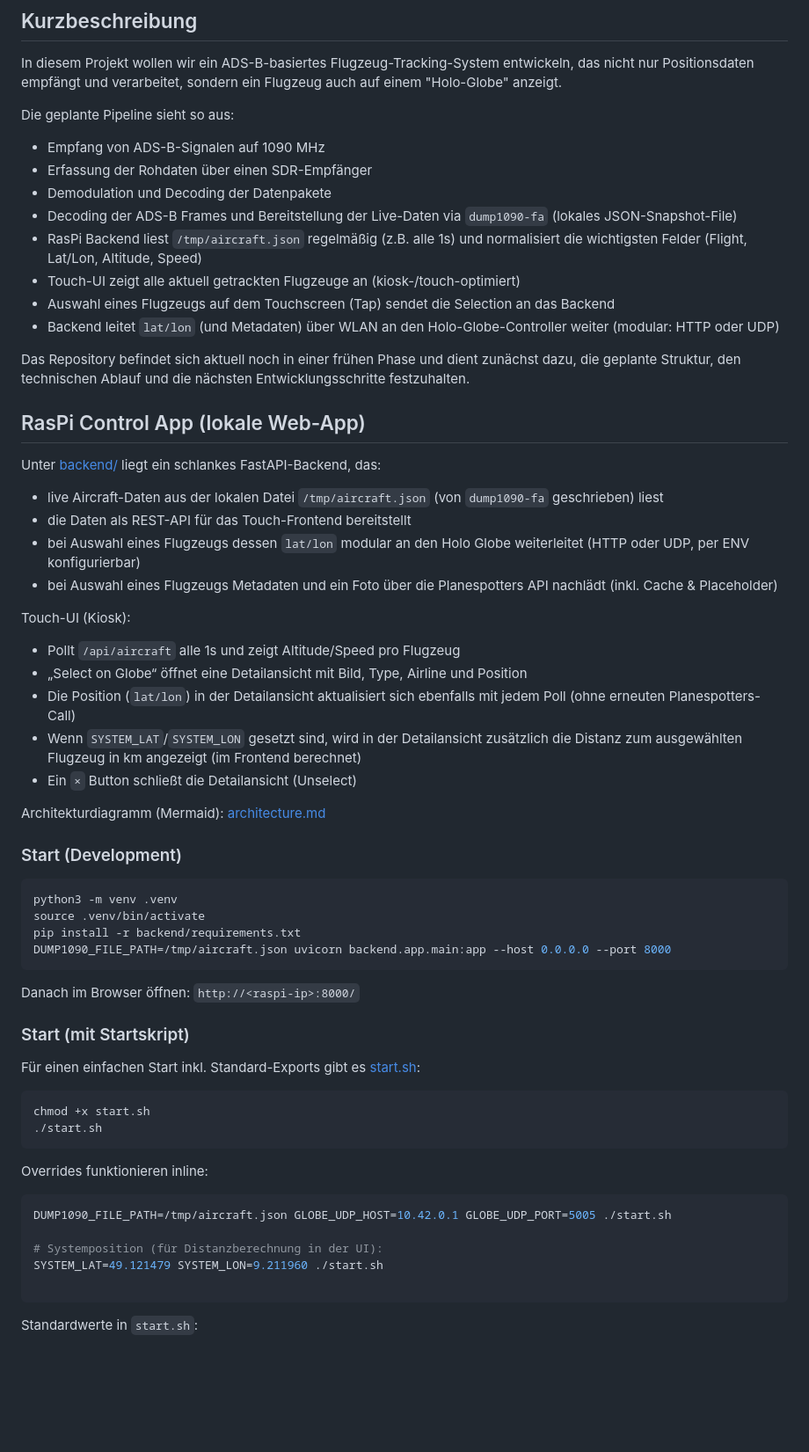
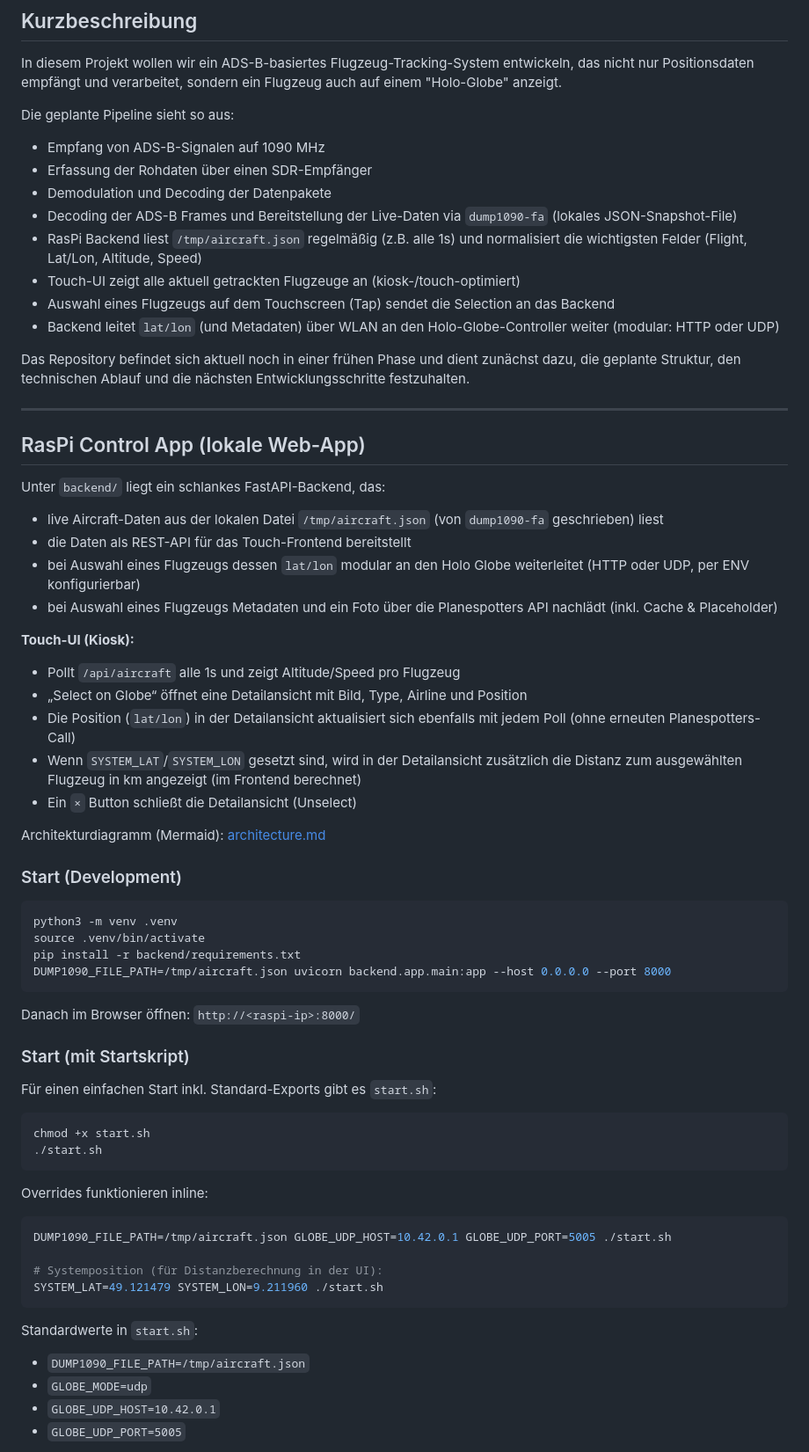
Before and after one commit to EmbSyst/in-plane-sight, a Markdown page: README.md, the part around one of its changes. Shown at 88% size. GitHub-like rendering; blank space fills up the shorter version.

````diff
--- a/README.md
+++ b/README.md
@@ -6,33 +6,35 @@ In diesem Projekt wollen wir ein ADS-B-basiertes Flugzeug-Tracking-System entwic
 
 Die geplante Pipeline sieht so aus:
 
-- Empfang von ADS-B-Signalen auf 1090 MHz
-- Erfassung der Rohdaten über einen SDR-Empfänger
-- Demodulation und Decoding der Datenpakete
-- Decoding der ADS-B Frames und Bereitstellung der Live-Daten via `dump1090-fa` (lokales JSON-Snapshot-File)
-- RasPi Backend liest `/tmp/aircraft.json` regelmäßig (z.B. alle 1s) und normalisiert die wichtigsten Felder (Flight, Lat/Lon, Altitude, Speed)
-- Touch-UI zeigt alle aktuell getrackten Flugzeuge an (kiosk-/touch-optimiert)
-- Auswahl eines Flugzeugs auf dem Touchscreen (Tap) sendet die Selection an das Backend
-- Backend leitet `lat/lon` (und Metadaten) über WLAN an den Holo-Globe-Controller weiter (modular: HTTP oder UDP)
+* Empfang von ADS-B-Signalen auf 1090 MHz
+* Erfassung der Rohdaten über einen SDR-Empfänger
+* Demodulation und Decoding der Datenpakete
+* Decoding der ADS-B Frames und Bereitstellung der Live-Daten via `dump1090-fa` (lokales JSON-Snapshot-File)
+* RasPi Backend liest `/tmp/aircraft.json` regelmäßig (z.B. alle 1s) und normalisiert die wichtigsten Felder (Flight, Lat/Lon, Altitude, Speed)
+* Touch-UI zeigt alle aktuell getrackten Flugzeuge an (kiosk-/touch-optimiert)
+* Auswahl eines Flugzeugs auf dem Touchscreen (Tap) sendet die Selection an das Backend
+* Backend leitet `lat/lon` (und Metadaten) über WLAN an den Holo-Globe-Controller weiter (modular: HTTP oder UDP)
 
 Das Repository befindet sich aktuell noch in einer frühen Phase und dient zunächst dazu, die geplante Struktur, den technischen Ablauf und die nächsten Entwicklungsschritte festzuhalten.
 
+---
+
 ## RasPi Control App (lokale Web-App)
 
-Unter [backend/](backend/) liegt ein schlankes FastAPI-Backend, das:
+Unter `backend/` liegt ein schlankes FastAPI-Backend, das:
 
-- live Aircraft-Daten aus der lokalen Datei `/tmp/aircraft.json` (von `dump1090-fa` geschrieben) liest
-- die Daten als REST-API für das Touch-Frontend bereitstellt
-- bei Auswahl eines Flugzeugs dessen `lat/lon` modular an den Holo Globe weiterleitet (HTTP oder UDP, per ENV konfigurierbar)
-- bei Auswahl eines Flugzeugs Metadaten und ein Foto über die Planespotters API nachlädt (inkl. Cache & Placeholder)
+* live Aircraft-Daten aus der lokalen Datei `/tmp/aircraft.json` (von `dump1090-fa` geschrieben) liest
+* die Daten als REST-API für das Touch-Frontend bereitstellt
+* bei Auswahl eines Flugzeugs dessen `lat/lon` modular an den Holo Globe weiterleitet (HTTP oder UDP, per ENV konfigurierbar)
+* bei Auswahl eines Flugzeugs Metadaten und ein Foto über die Planespotters API nachlädt (inkl. Cache & Placeholder)
 
-Touch-UI (Kiosk):
+**Touch-UI (Kiosk):**
 
-- Pollt `/api/aircraft` alle 1s und zeigt Altitude/Speed pro Flugzeug
-- „Select on Globe“ öffnet eine Detailansicht mit Bild, Type, Airline und Position
-- Die Position (`lat/lon`) in der Detailansicht aktualisiert sich ebenfalls mit jedem Poll (ohne erneuten Planespotters-Call)
-- Wenn `SYSTEM_LAT`/`SYSTEM_LON` gesetzt sind, wird in der Detailansicht zusätzlich die Distanz zum ausgewählten Flugzeug in km angezeigt (im Frontend berechnet)
-- Ein `×` Button schließt die Detailansicht (Unselect)
+* Pollt `/api/aircraft` alle 1s und zeigt Altitude/Speed pro Flugzeug
+* „Select on Globe“ öffnet eine Detailansicht mit Bild, Type, Airline und Position
+* Die Position (`lat/lon`) in der Detailansicht aktualisiert sich ebenfalls mit jedem Poll (ohne erneuten Planespotters-Call)
+* Wenn `SYSTEM_LAT`/`SYSTEM_LON` gesetzt sind, wird in der Detailansicht zusätzlich die Distanz zum ausgewählten Flugzeug in km angezeigt (im Frontend berechnet)
+* Ein `×` Button schließt die Detailansicht (Unselect)
 
 Architekturdiagramm (Mermaid): [architecture.md](architecture.md)
 
@@ -49,7 +51,7 @@ Danach im Browser öffnen: `http://<raspi-ip>:8000/`
 
 ### Start (mit Startskript)
 
-Für einen einfachen Start inkl. Standard-Exports gibt es [start.sh](start.sh):
+Für einen einfachen Start inkl. Standard-Exports gibt es `start.sh`:
 
 ```bash
 chmod +x start.sh
@@ -63,8 +65,11 @@ DUMP1090_FILE_PATH=/tmp/aircraft.json GLOBE_UDP_HOST=10.42.0.1 GLOBE_UDP_PORT=50
 
 # Systemposition (für Distanzberechnung in der UI):
 SYSTEM_LAT=49.121479 SYSTEM_LON=9.211960 ./start.sh
-
 ```
 
 Standardwerte in `start.sh`:
+* `DUMP1090_FILE_PATH=/tmp/aircraft.json`
+* `GLOBE_MODE=udp`
+* `GLOBE_UDP_HOST=10.42.0.1`
+* `GLOBE_UDP_PORT=5005`
 
````
Also changed, not shown: other parts of README.md (+41 -30 lines).
